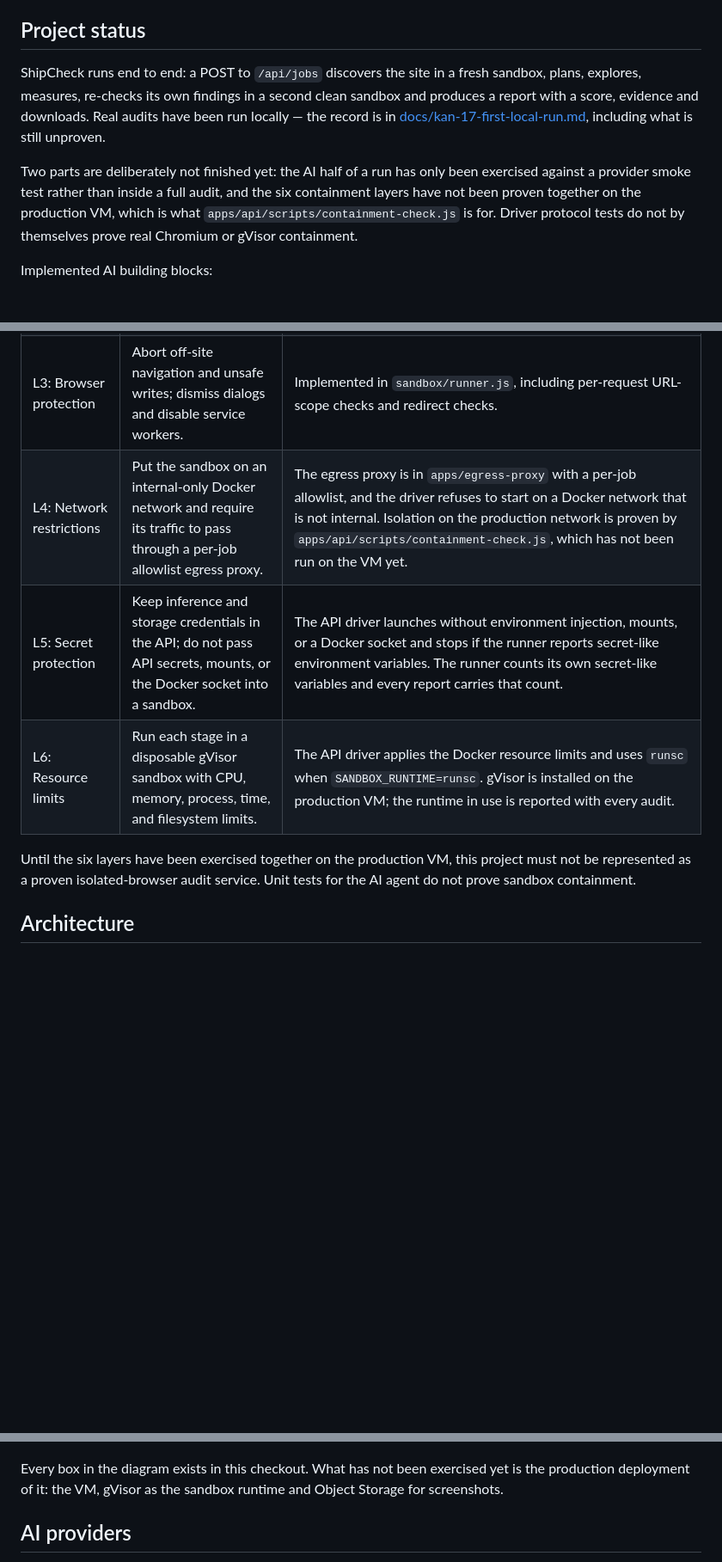
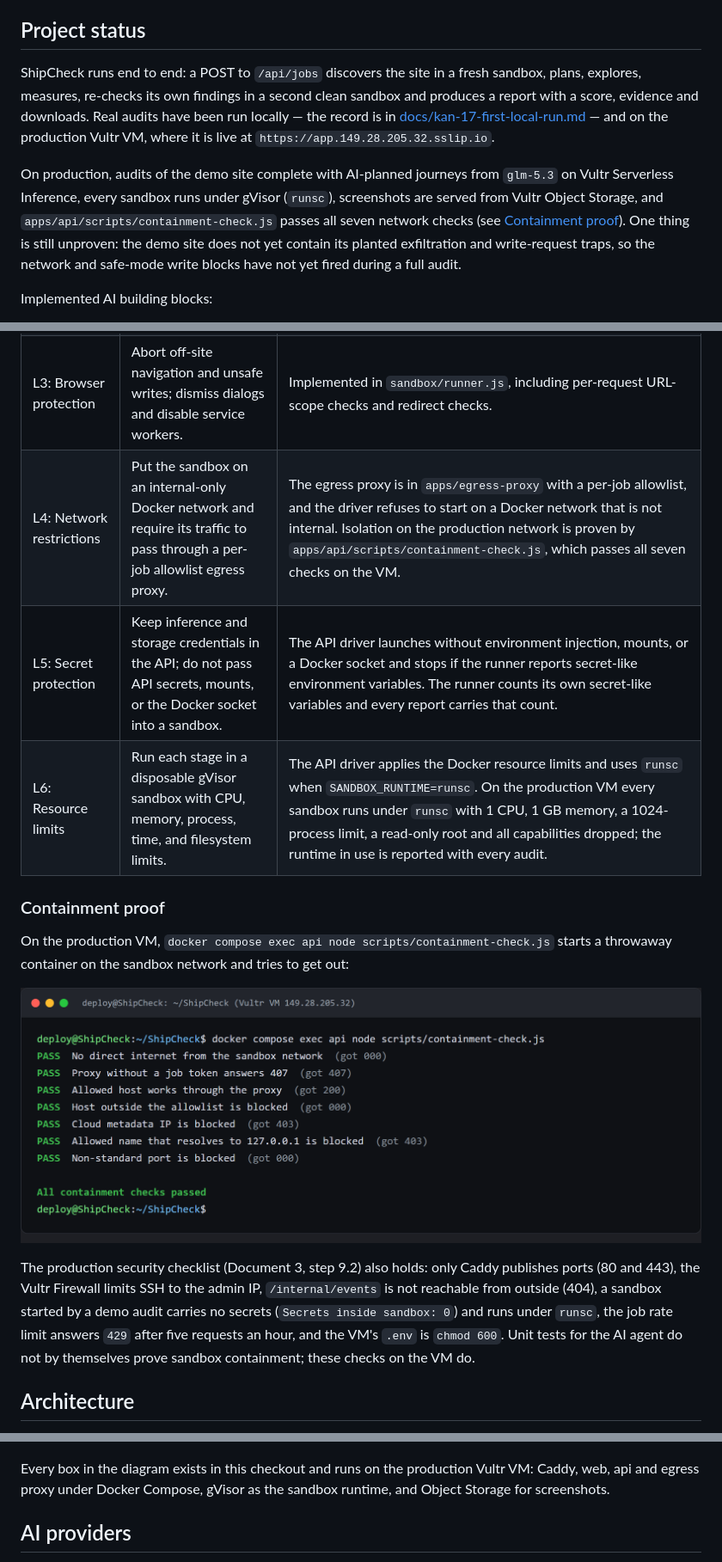
Before and after one commit to shah541-g/ShipCheck, a Markdown page: README.md, 3 parts joined by grey strips. Shown at 86% size. Drawn GitHub-style; pictures changed too: docs/containment-check.png (added); blank space fills up the shorter version.

Commit message:
Containment Proof SS added.

```diff
--- a/README.md
+++ b/README.md
@@ -4,9 +4,9 @@ ShipCheck is a website auditor being built for the Vultr Agent Rush hackathon. I
 
 ## Project status
 
-ShipCheck runs end to end: a POST to `/api/jobs` discovers the site in a fresh sandbox, plans, explores, measures, re-checks its own findings in a second clean sandbox and produces a report with a score, evidence and downloads. Real audits have been run locally — the record is in [docs/kan-17-first-local-run.md](docs/kan-17-first-local-run.md), including what is still unproven.
+ShipCheck runs end to end: a POST to `/api/jobs` discovers the site in a fresh sandbox, plans, explores, measures, re-checks its own findings in a second clean sandbox and produces a report with a score, evidence and downloads. Real audits have been run locally — the record is in [docs/kan-17-first-local-run.md](docs/kan-17-first-local-run.md) — and on the production Vultr VM, where it is live at `https://app.149.28.205.32.sslip.io`.
 
-Two parts are deliberately not finished yet: the AI half of a run has only been exercised against a provider smoke test rather than inside a full audit, and the six containment layers have not been proven together on the production VM, which is what `apps/api/scripts/containment-check.js` is for. Driver protocol tests do not by themselves prove real Chromium or gVisor containment.
+On production, audits of the demo site complete with AI-planned journeys from `glm-5.3` on Vultr Serverless Inference, every sandbox runs under gVisor (`runsc`), screenshots are served from Vultr Object Storage, and `apps/api/scripts/containment-check.js` passes all seven network checks (see [Containment proof](#containment-proof)). One thing is still unproven: the demo site does not yet contain its planted exfiltration and write-request traps, so the network and safe-mode write blocks have not yet fired during a full audit.
 
 Implemented AI building blocks:
 
@@ -41,11 +41,17 @@ The complete design uses six layers. This table distinguishes the code currently
 | L1: Input validation | Accept only supported public HTTP(S) targets; reject unsafe hosts, schemes, credentials, and out-of-scope URLs. | Implemented in `apps/api/src/security/policy.js`; unit tests cover the policy. |
 | L2: Action restrictions | Validate each AI action, element reference, typeable flag, URL scope, and dangerous click; cap actions and repeated loops. | Guard and explorer limits are implemented in `apps/api/src/security/actionGuard.js` and `apps/api/src/agent/explorer.js`. The guard holds all six action shapes from the contract; the Core explorer only ever proposes four, and `select`/`login` stay stretch work. |
 | L3: Browser protection | Abort off-site navigation and unsafe writes; dismiss dialogs and disable service workers. | Implemented in `sandbox/runner.js`, including per-request URL-scope checks and redirect checks. |
-| L4: Network restrictions | Put the sandbox on an internal-only Docker network and require its traffic to pass through a per-job allowlist egress proxy. | The egress proxy is in `apps/egress-proxy` with a per-job allowlist, and the driver refuses to start on a Docker network that is not internal. Isolation on the production network is proven by `apps/api/scripts/containment-check.js`, which has not been run on the VM yet. |
+| L4: Network restrictions | Put the sandbox on an internal-only Docker network and require its traffic to pass through a per-job allowlist egress proxy. | The egress proxy is in `apps/egress-proxy` with a per-job allowlist, and the driver refuses to start on a Docker network that is not internal. Isolation on the production network is proven by `apps/api/scripts/containment-check.js`, which passes all seven checks on the VM. |
 | L5: Secret protection | Keep inference and storage credentials in the API; do not pass API secrets, mounts, or the Docker socket into a sandbox. | The API driver launches without environment injection, mounts, or a Docker socket and stops if the runner reports secret-like environment variables. The runner counts its own secret-like variables and every report carries that count. |
-| L6: Resource limits | Run each stage in a disposable gVisor sandbox with CPU, memory, process, time, and filesystem limits. | The API driver applies the Docker resource limits and uses `runsc` when `SANDBOX_RUNTIME=runsc`. gVisor is installed on the production VM; the runtime in use is reported with every audit. |
+| L6: Resource limits | Run each stage in a disposable gVisor sandbox with CPU, memory, process, time, and filesystem limits. | The API driver applies the Docker resource limits and uses `runsc` when `SANDBOX_RUNTIME=runsc`. On the production VM every sandbox runs under `runsc` with 1 CPU, 1 GB memory, a 1024-process limit, a read-only root and all capabilities dropped; the runtime in use is reported with every audit. |
 
-Until the six layers have been exercised together on the production VM, this project must not be represented as a proven isolated-browser audit service. Unit tests for the AI agent do not prove sandbox containment.
+### Containment proof
+
+On the production VM, `docker compose exec api node scripts/containment-check.js` starts a throwaway container on the sandbox network and tries to get out:
+
+![containment-check.js on the production VM: 7 × PASS](docs/containment-check.png)
+
+The production security checklist (Document 3, step 9.2) also holds: only Caddy publishes ports (80 and 443), the Vultr Firewall limits SSH to the admin IP, `/internal/events` is not reachable from outside (404), a sandbox started by a demo audit carries no secrets (`Secrets inside sandbox: 0`) and runs under `runsc`, the job rate limit answers `429` after five requests an hour, and the VM's `.env` is `chmod 600`. Unit tests for the AI agent do not by themselves prove sandbox containment; these checks on the VM do.
 
 ## Architecture
 
@@ -53,7 +59,7 @@ This is the intended Core topology from Document 2. The six-layer table above di
 
 ![ShipCheck architecture: Caddy, web, API, sandbox, egress proxy, Vultr Inference and Object Storage](docs/architecture.png)
 
-Every box in the diagram exists in this checkout. What has not been exercised yet is the production deployment of it: the VM, gVisor as the sandbox runtime and Object Storage for screenshots.
+Every box in the diagram exists in this checkout and runs on the production Vultr VM: Caddy, web, api and egress proxy under Docker Compose, gVisor as the sandbox runtime, and Object Storage for screenshots.
 
 ## AI providers
 
```
Also changed, not shown: other parts of README.md (+4 -4 lines).
